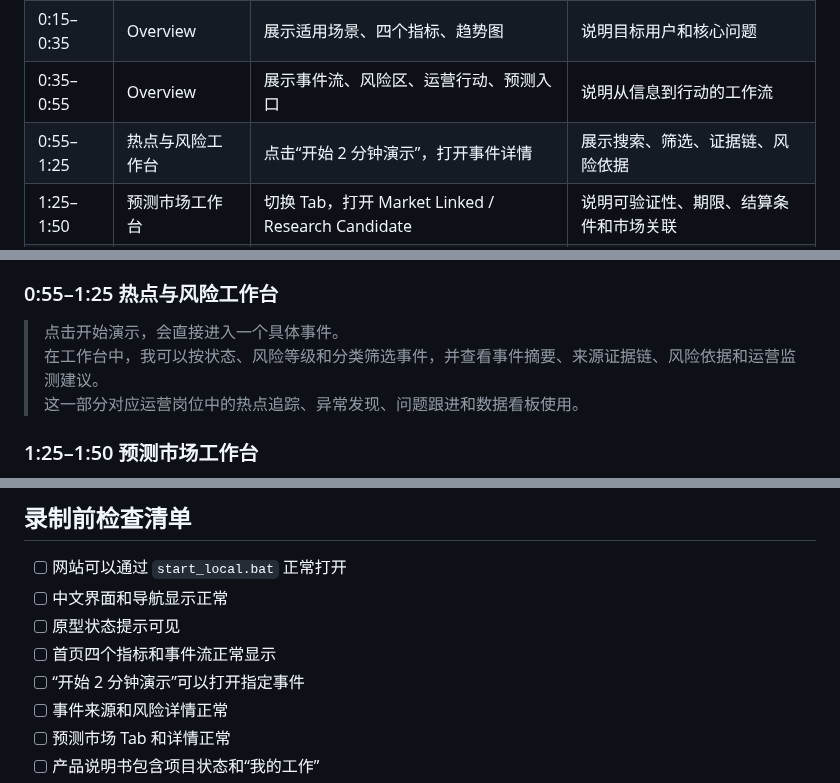
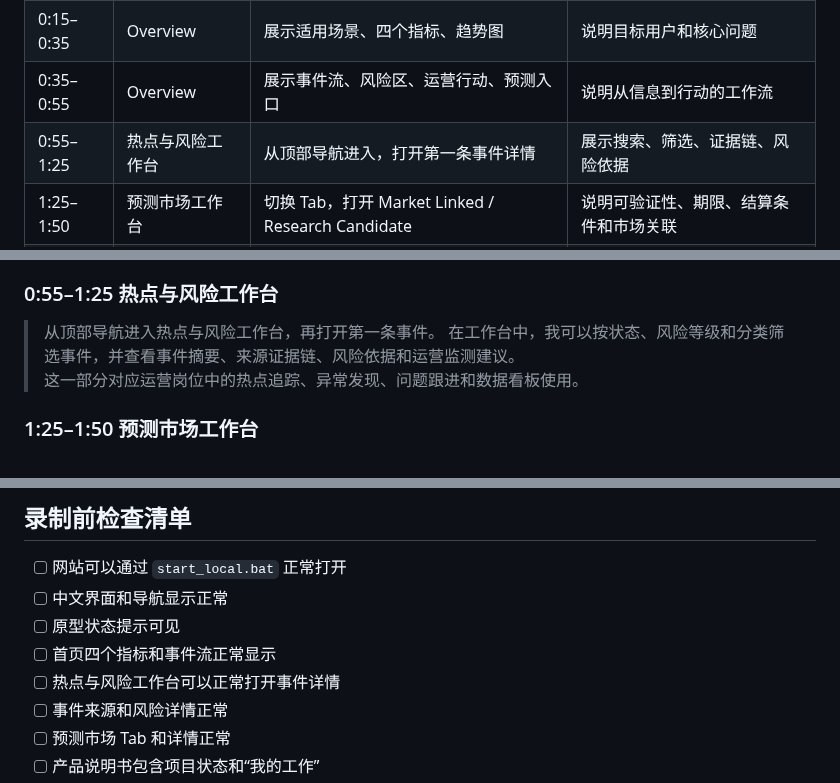
Before and after one commit to Reynald0588/signalfi, a Markdown page: docs/video-demo-plan.md, 3 parts joined by grey strips. GitHub-like rendering.

```diff
--- a/docs/video-demo-plan.md
+++ b/docs/video-demo-plan.md
@@ -29,7 +29,7 @@
 | 0:00–0:15 | Overview | 展示产品名称、标题和原型状态 | 说明产品定位和求职方向 |
 | 0:15–0:35 | Overview | 展示适用场景、四个指标、趋势图 | 说明目标用户和核心问题 |
 | 0:35–0:55 | Overview | 展示事件流、风险区、运营行动、预测入口 | 说明从信息到行动的工作流 |
-| 0:55–1:25 | 热点与风险工作台 | 点击“开始 2 分钟演示”，打开事件详情 | 展示搜索、筛选、证据链、风险依据 |
+| 0:55–1:25 | 热点与风险工作台 | 从顶部导航进入，打开第一条事件详情 | 展示搜索、筛选、证据链、风险依据 |
 | 1:25–1:50 | 预测市场工作台 | 切换 Tab，打开 Market Linked / Research Candidate | 说明可验证性、期限、结算条件和市场关联 |
 | 1:50–2:15 | 产品说明书 | 展示已实现、原型验证、规划中和“我的工作” | 说明项目边界、真实完成情况和个人职责 |
 | 2:15–2:30 | 任意页面或 PDF | 展示 PDF / Markdown 简报，返回首页 | 总结项目价值、后续计划和求职方向 |
@@ -55,7 +55,7 @@
 
 ### 0:55–1:25 热点与风险工作台
 
-> 点击开始演示，会直接进入一个具体事件。
+> 从顶部导航进入热点与风险工作台，再打开第一条事件。
 > 在工作台中，我可以按状态、风险等级和分类筛选事件，并查看事件摘要、来源证据链、风险依据和运营监测建议。
 > 这一部分对应运营岗位中的热点追踪、异常发现、问题跟进和数据看板使用。
 
@@ -83,7 +83,7 @@
 - [ ] 中文界面和导航显示正常
 - [ ] 原型状态提示可见
 - [ ] 首页四个指标和事件流正常显示
-- [ ] “开始 2 分钟演示”可以打开指定事件
+- [ ] 热点与风险工作台可以正常打开事件详情
 - [ ] 事件来源和风险详情正常
 - [ ] 预测市场 Tab 和详情正常
 - [ ] 产品说明书包含项目状态和“我的工作”
```
Also changed, not shown: CHANGELOG.md (+8 -0 lines), README.md (+1 -1 lines), preview-methodology.png, preview-mobile.png, preview-prediction.png, preview-signals.png, preview.png, 4 other files.
